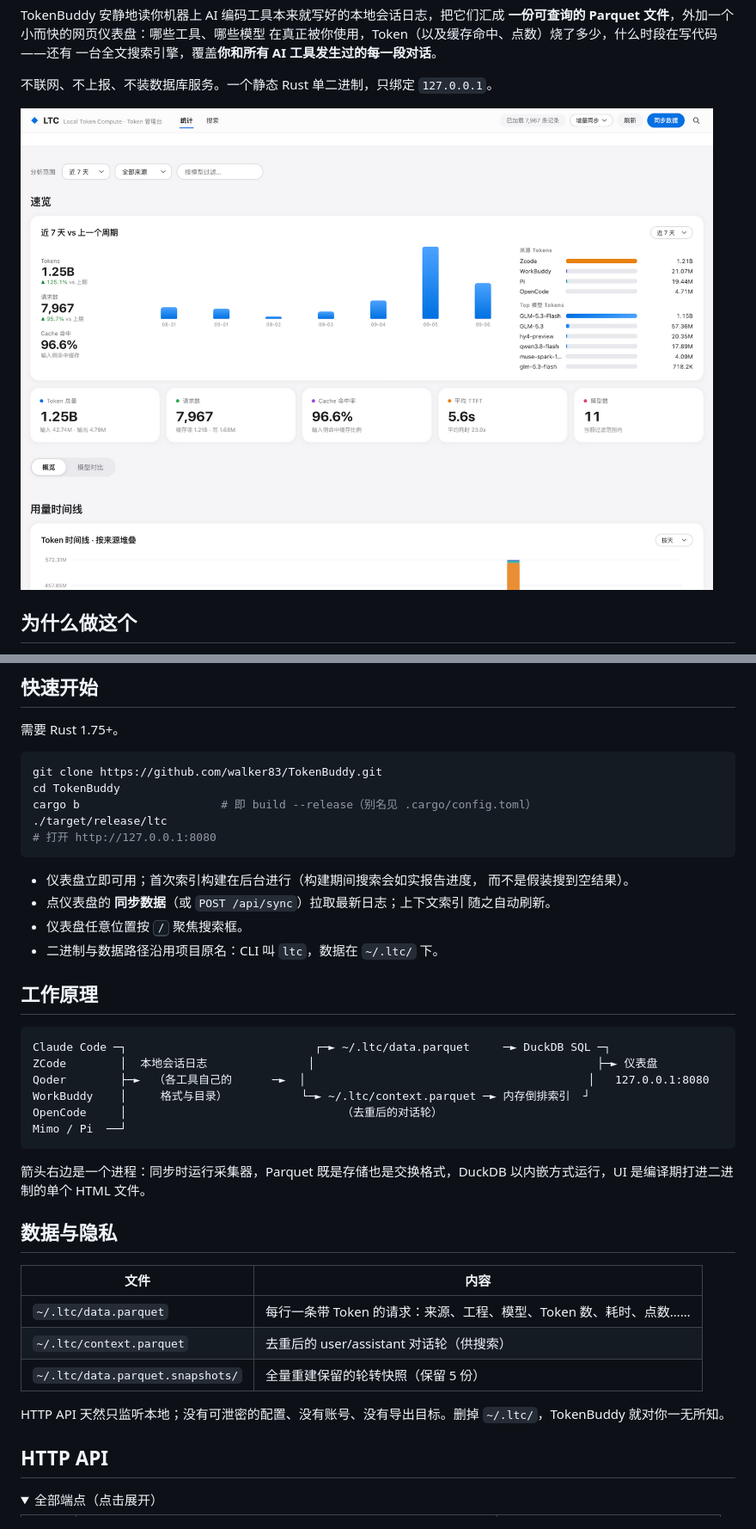
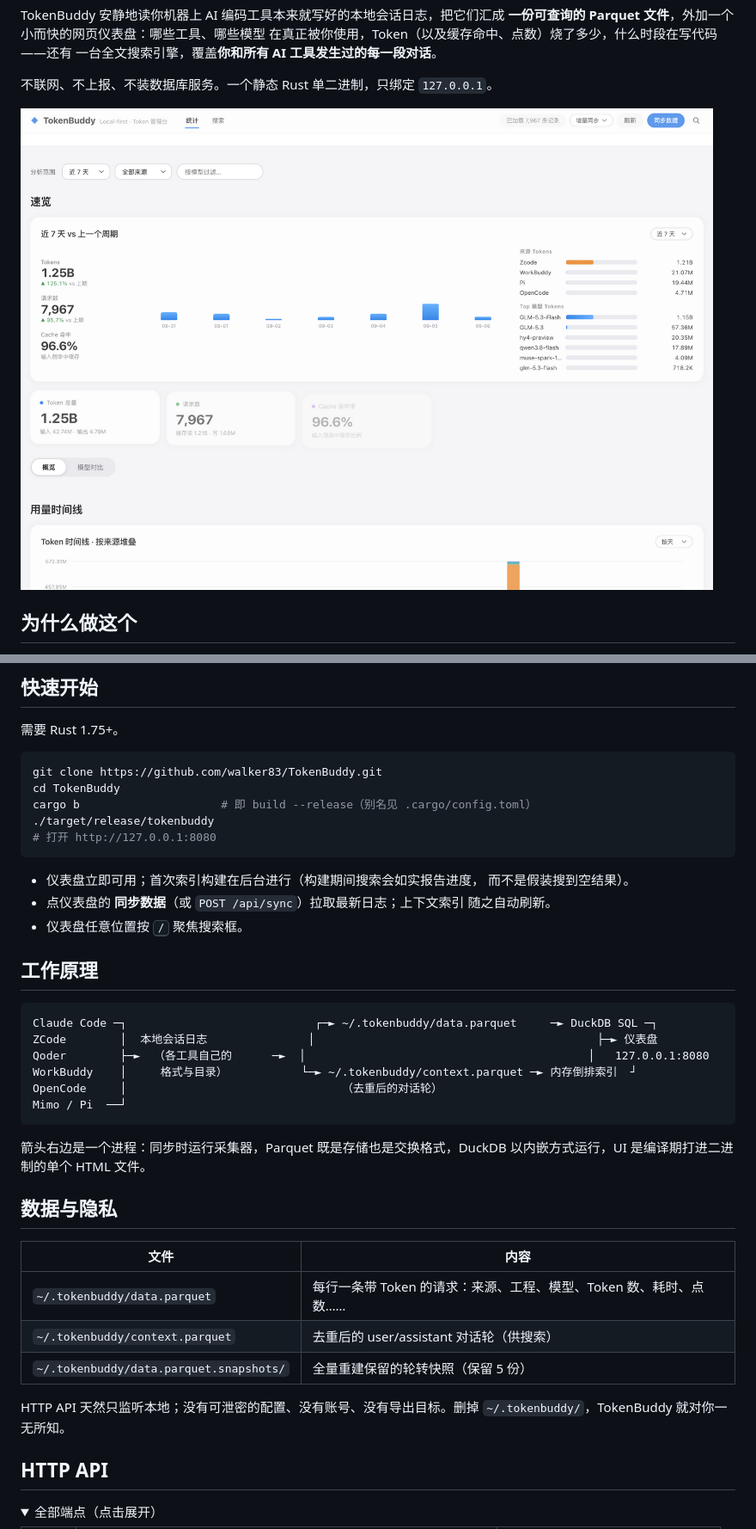
Before and after one commit to walker83/TokenBuddy, a Markdown page: README.zh-CN.md, 2 parts joined by grey strips. Shown at 86% size. Drawn GitHub-style; pictures changed too: docs/screenshot-dashboard.png; folded sections open.

````diff
--- a/README.zh-CN.md
+++ b/README.zh-CN.md
@@ -85,7 +85,7 @@ summary / timeline 走 DuckDB SQL 查 `read_parquet`；metrics / 热力图 / 模
 git clone https://github.com/walker83/TokenBuddy.git
 cd TokenBuddy
 cargo b                     # 即 build --release（别名见 .cargo/config.toml）
-./target/release/ltc
+./target/release/tokenbuddy
 # 打开 http://127.0.0.1:8080
 ```
 
@@ -94,15 +94,14 @@ cargo b                     # 即 build --release（别名见 .cargo/config.toml
 - 点仪表盘的 **同步数据**（或 `POST /api/sync`）拉取最新日志；上下文索引
   随之自动刷新。
 - 仪表盘任意位置按 <kbd>/</kbd> 聚焦搜索框。
-- 二进制与数据路径沿用项目原名：CLI 叫 `ltc`，数据在 `~/.ltc/` 下。
 
 ## 工作原理
 
 ```
-Claude Code ─┐                            ┌─► ~/.ltc/data.parquet     ─► DuckDB SQL ─┐
+Claude Code ─┐                            ┌─► ~/.tokenbuddy/data.parquet     ─► DuckDB SQL ─┐
 ZCode        │  本地会话日志               │                                          ├─► 仪表盘
 Qoder        ├─►  （各工具自己的      ─►  │                                          │   127.0.0.1:8080
-WorkBuddy    │     格式与目录）           └─► ~/.ltc/context.parquet ─► 内存倒排索引  ┘
+WorkBuddy    │     格式与目录）           └─► ~/.tokenbuddy/context.parquet ─► 内存倒排索引  ┘
 OpenCode     │                                （去重后的对话轮）
 Mimo / Pi  ──┘
 ```
@@ -114,12 +113,12 @@ Mimo / Pi  ──┘
 
 | 文件 | 内容 |
 |---|---|
-| `~/.ltc/data.parquet` | 每行一条带 Token 的请求：来源、工程、模型、Token 数、耗时、点数…… |
-| `~/.ltc/context.parquet` | 去重后的 user/assistant 对话轮（供搜索） |
-| `~/.ltc/data.parquet.snapshots/` | 全量重建保留的轮转快照（保留 5 份） |
+| `~/.tokenbuddy/data.parquet` | 每行一条带 Token 的请求：来源、工程、模型、Token 数、耗时、点数…… |
+| `~/.tokenbuddy/context.parquet` | 去重后的 user/assistant 对话轮（供搜索） |
+| `~/.tokenbuddy/data.parquet.snapshots/` | 全量重建保留的轮转快照（保留 5 份） |
 
 HTTP API 天然只监听本地；没有可泄密的配置、没有账号、没有导出目标。删掉
-`~/.ltc/`，TokenBuddy 就对你一无所知。
+`~/.tokenbuddy/`，TokenBuddy 就对你一无所知。
 
 ## HTTP API
 
````
Also changed, not shown: other parts of README.zh-CN.md (+1 -1 lines), CLAUDE.md (+7 -7 lines), README.md (+8 -10 lines), 9 other files.
